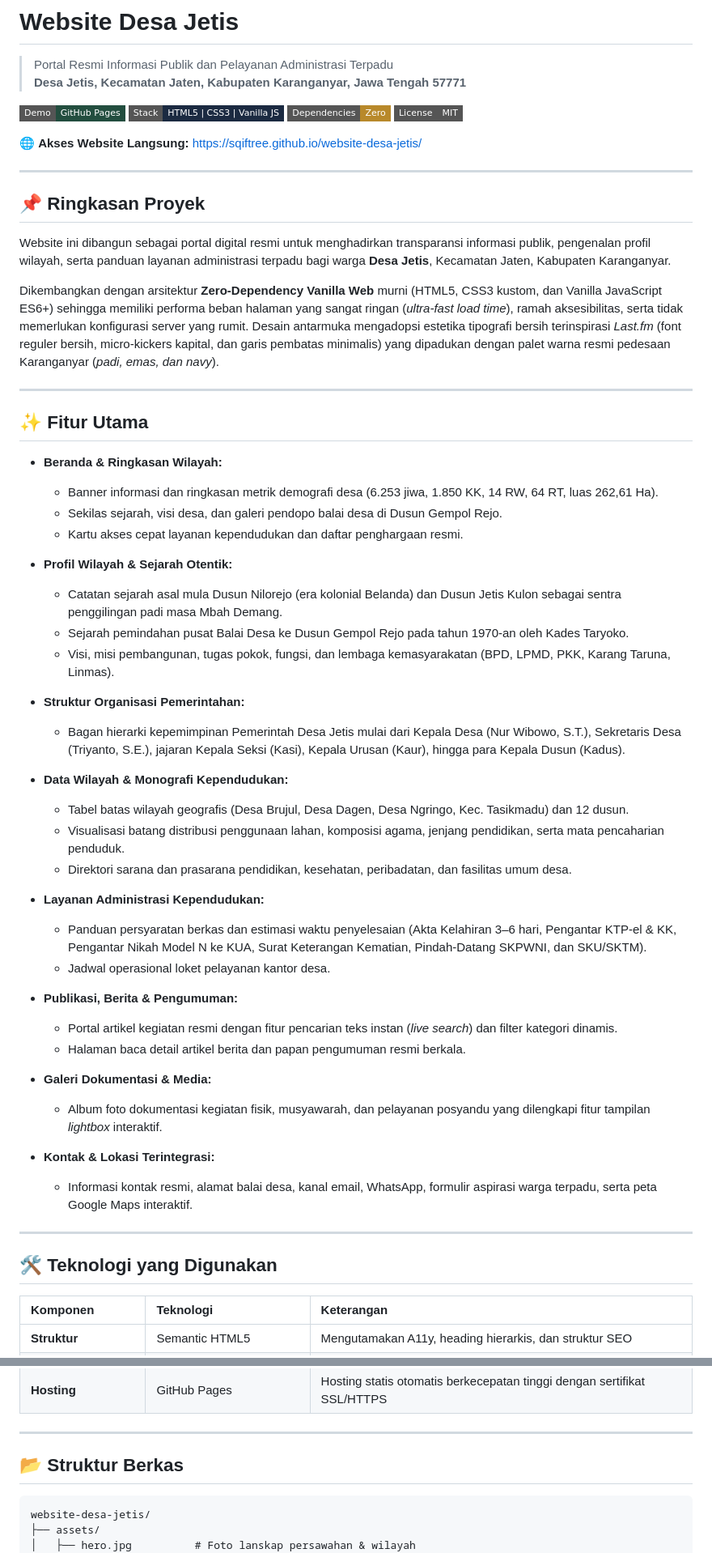
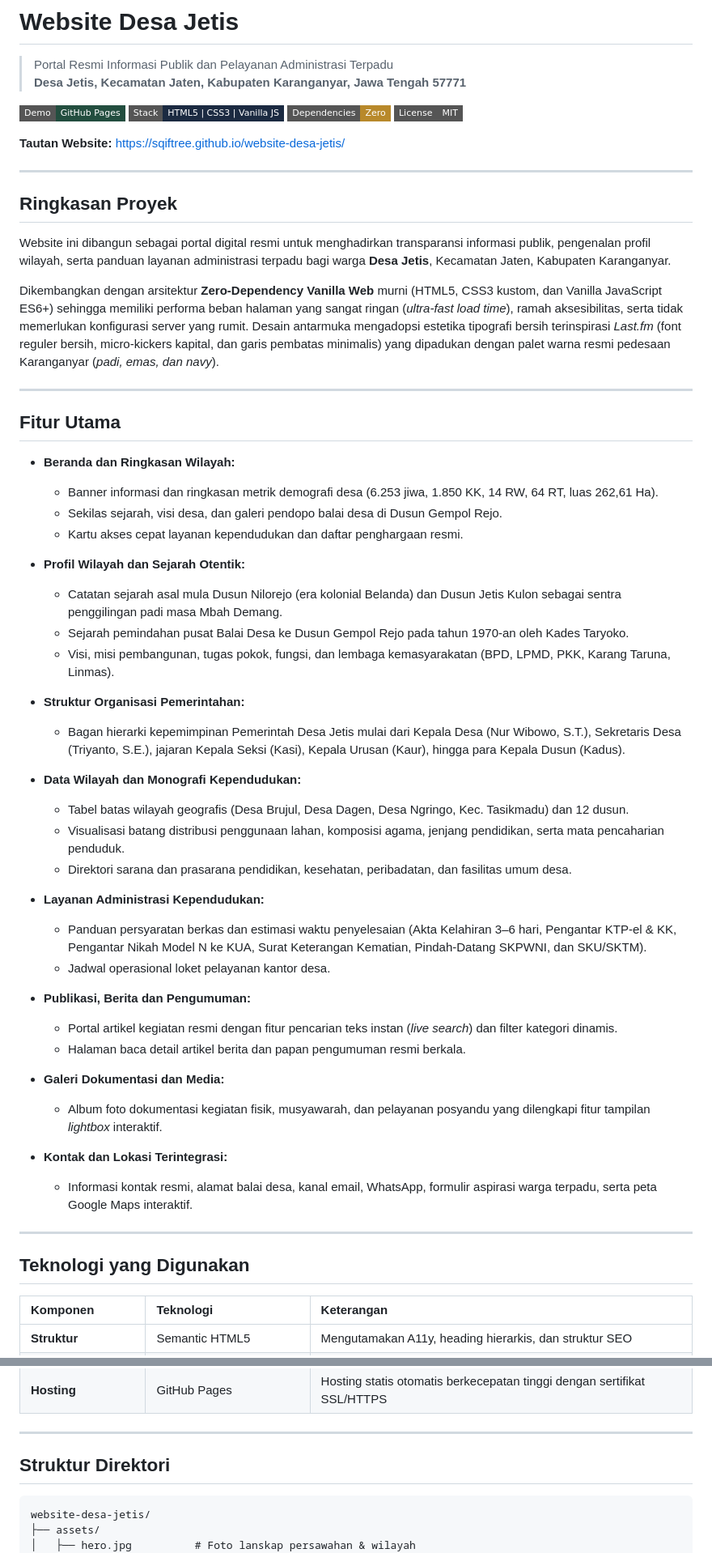
Before and after one commit to sqiftree/website-desa-jetis, a Markdown page: README.md, 2 parts joined by grey strips. Shown at 81% size. Rendered like a GitHub page; badges without logos.

Commit message:
docs: adjust README formatting and tone

````diff
--- a/README.md
+++ b/README.md
@@ -8,11 +8,11 @@
 [![Dependencies](https://img.shields.io/badge/Dependencies-Zero-B8892B?style=flat-square)](https://github.com/sqiftree/website-desa-jetis)
 [![License](https://img.shields.io/badge/License-MIT-gray?style=flat-square)](LICENSE)
 
-🌐 **Akses Website Langsung:** [https://sqiftree.github.io/website-desa-jetis/](https://sqiftree.github.io/website-desa-jetis/)
+**Tautan Website:** [https://sqiftree.github.io/website-desa-jetis/](https://sqiftree.github.io/website-desa-jetis/)
 
 ---
 
-## 📌 Ringkasan Proyek
+## Ringkasan Proyek
 
 Website ini dibangun sebagai portal digital resmi untuk menghadirkan transparansi informasi publik, pengenalan profil wilayah, serta panduan layanan administrasi terpadu bagi warga **Desa Jetis**, Kecamatan Jaten, Kabupaten Karanganyar.
 
@@ -20,14 +20,14 @@ Dikembangkan dengan arsitektur **Zero-Dependency Vanilla Web** murni (HTML5, CSS
 
 ---
 
-## ✨ Fitur Utama
+## Fitur Utama
 
-- **Beranda & Ringkasan Wilayah:**
+- **Beranda dan Ringkasan Wilayah:**
   - Banner informasi dan ringkasan metrik demografi desa (6.253 jiwa, 1.850 KK, 14 RW, 64 RT, luas 262,61 Ha).
   - Sekilas sejarah, visi desa, dan galeri pendopo balai desa di Dusun Gempol Rejo.
   - Kartu akses cepat layanan kependudukan dan daftar penghargaan resmi.
 
-- **Profil Wilayah & Sejarah Otentik:**
+- **Profil Wilayah dan Sejarah Otentik:**
   - Catatan sejarah asal mula Dusun Nilorejo (era kolonial Belanda) dan Dusun Jetis Kulon sebagai sentra penggilingan padi masa Mbah Demang.
   - Sejarah pemindahan pusat Balai Desa ke Dusun Gempol Rejo pada tahun 1970-an oleh Kades Taryoko.
   - Visi, misi pembangunan, tugas pokok, fungsi, dan lembaga kemasyarakatan (BPD, LPMD, PKK, Karang Taruna, Linmas).
@@ -35,7 +35,7 @@ Dikembangkan dengan arsitektur **Zero-Dependency Vanilla Web** murni (HTML5, CSS
 - **Struktur Organisasi Pemerintahan:**
   - Bagan hierarki kepemimpinan Pemerintah Desa Jetis mulai dari Kepala Desa (Nur Wibowo, S.T.), Sekretaris Desa (Triyanto, S.E.), jajaran Kepala Seksi (Kasi), Kepala Urusan (Kaur), hingga para Kepala Dusun (Kadus).
 
-- **Data Wilayah & Monografi Kependudukan:**
+- **Data Wilayah dan Monografi Kependudukan:**
   - Tabel batas wilayah geografis (Desa Brujul, Desa Dagen, Desa Ngringo, Kec. Tasikmadu) dan 12 dusun.
   - Visualisasi batang distribusi penggunaan lahan, komposisi agama, jenjang pendidikan, serta mata pencaharian penduduk.
   - Direktori sarana dan prasarana pendidikan, kesehatan, peribadatan, dan fasilitas umum desa.
@@ -44,19 +44,19 @@ Dikembangkan dengan arsitektur **Zero-Dependency Vanilla Web** murni (HTML5, CSS
   - Panduan persyaratan berkas dan estimasi waktu penyelesaian (Akta Kelahiran 3–6 hari, Pengantar KTP-el & KK, Pengantar Nikah Model N ke KUA, Surat Keterangan Kematian, Pindah-Datang SKPWNI, dan SKU/SKTM).
   - Jadwal operasional loket pelayanan kantor desa.
 
-- **Publikasi, Berita & Pengumuman:**
+- **Publikasi, Berita dan Pengumuman:**
   - Portal artikel kegiatan resmi dengan fitur pencarian teks instan (*live search*) dan filter kategori dinamis.
   - Halaman baca detail artikel berita dan papan pengumuman resmi berkala.
 
-- **Galeri Dokumentasi & Media:**
+- **Galeri Dokumentasi dan Media:**
   - Album foto dokumentasi kegiatan fisik, musyawarah, dan pelayanan posyandu yang dilengkapi fitur tampilan *lightbox* interaktif.
 
-- **Kontak & Lokasi Terintegrasi:**
+- **Kontak dan Lokasi Terintegrasi:**
   - Informasi kontak resmi, alamat balai desa, kanal email, WhatsApp, formulir aspirasi warga terpadu, serta peta Google Maps interaktif.
 
 ---
 
-## 🛠️ Teknologi yang Digunakan
+## Teknologi yang Digunakan
 
 | Komponen | Teknologi | Keterangan |
 | :--- | :--- | :--- |
@@ -69,7 +69,7 @@ Dikembangkan dengan arsitektur **Zero-Dependency Vanilla Web** murni (HTML5, CSS
 
 ---
 
-## 📂 Struktur Berkas
+## Struktur Direktori
 
 ```text
 website-desa-jetis/
````
Also changed, not shown: other parts of README.md (+3 -3 lines).
